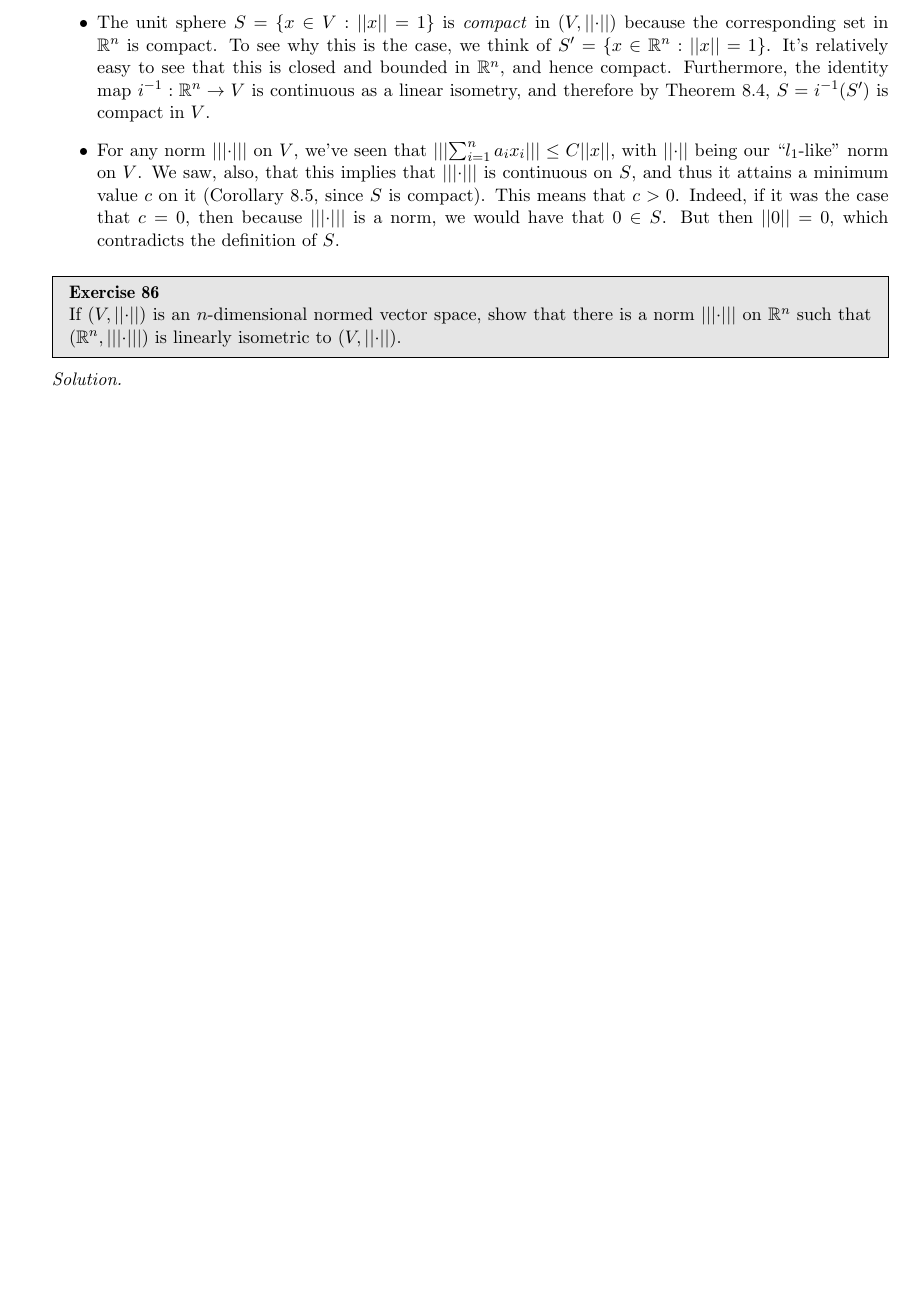
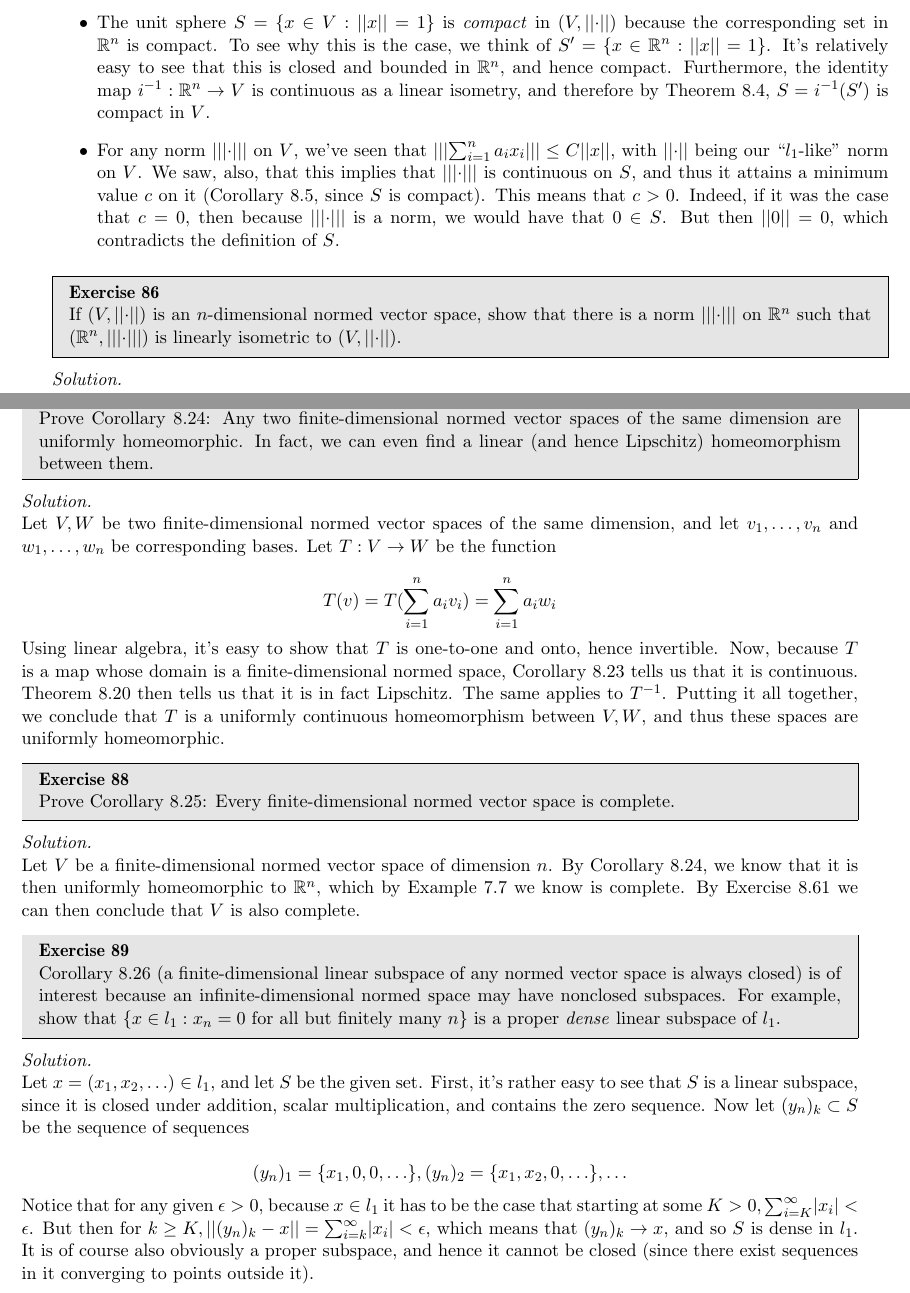
Before and after one commit to geomlyd/math_solutions, a LaTeX thesis (carothers_ra/main.tex, which reads carothers_ra/ch8.tex): part of page 118 of 118 before the commit and two parts of pages 118 and 119 of 119 after it, the two joined at a grey line, cut so that both start at the same text, the shorter picture padded with empty space. Compiled offline with pdfLaTeX.

```diff
--- a/carothers_ra/ch8.tex
+++ b/carothers_ra/ch8.tex
@@ -1090,3 +1090,53 @@
 
 
 \end{solution}
+
+\newpage
+
+\begin{exercise}{87}
+    Prove Corollary 8.24: Any two finite-dimensional normed vector spaces of the same dimension are uniformly homeomorphic.
+    In fact, we can even find a linear (and hence Lipschitz) homeomorphism between them.
+\end{exercise}
+
+\begin{solution}
+
+    Let $V, W$ be two finite-dimensional normed vector spaces of the same dimension, and let $v_1, \ldots, v_n$ and $w_1, \ldots, w_n$ be corresponding bases.
+    Let $T: V \rightarrow W$ be the function
+
+    \[T(v) = T(\sum_{i=1}^{n} a_i v_i) = \sum_{i=1}^{n} a_i w_i\]
+
+    Using linear algebra, it's easy to show that $T$ is one-to-one and onto, hence invertible.
+    Now, because $T$ is a map whose domain is a finite-dimensional normed space, Corollary 8.23 tells us that it is continuous.
+    Theorem 8.20 then tells us that it is in fact Lipschitz.
+    The same applies to $T^{-1}$.
+    Putting it all together, we conclude that $T$ is a uniformly continuous homeomorphism between $V, W$, and thus these spaces are uniformly homeomorphic.
+\end{solution}
+
+\begin{exercise}{88}
+    Prove Corollary 8.25: Every finite-dimensional normed vector space is complete.
+\end{exercise}
+
+\begin{solution}
+
+    Let $V$ be a finite-dimensional normed vector space of dimension $n$.
+    By Corollary 8.24, we know that it is then uniformly homeomorphic to $\mathbb{R}^n$, which by Example 7.7 we know is complete.
+    By Exercise 8.61 we can then conclude that $V$ is also complete.
+\end{solution}
+
+\begin{exercise}{89}
+    Corollary 8.26 (a finite-dimensional linear subspace of any normed vector space is always closed) is of interest because an infinite-dimensional normed space may have nonclosed subspaces.
+    For example, show that $\{x \in l_1: x_n = 0 \text{ for all but finitely many } n\}$ is a proper \textit{dense} linear subspace of $l_1$.
+\end{exercise}
+
+\begin{solution}
+
+    Let $x = (x_1, x_2, \ldots) \in l_1$, and let $S$ be the given set.
+    First, it's rather easy to see that $S$ is a linear subspace, since it is closed under addition, scalar multiplication, and contains the zero sequence.
+    Now let $(y_n)_k \subset S$ be the sequence of sequences
+
+    \[(y_n)_1 = \{x_1, 0, 0, \ldots\}, (y_n)_2 = \{x_1, x_2, 0, \ldots\}, \ldots\]
+
+    Notice that for any given $\epsilon > 0$, because $x \in l_1$ it has to be the case that starting at some $K > 0, \sum_{i=K}^{\infty} \lvert x_i \rvert < \epsilon$.
+    But then for $k \geq K, \lvert \lvert (y_n)_k - x \rvert \rvert = \sum_{i=k}^{\infty} \lvert x_i \rvert < \epsilon$, which means that $(y_n)_k \rightarrow x$, and so $S$ is dense in $l_1$.
+    It is of course also obviously a proper subspace, and hence it cannot be closed (since there exist sequences in it converging to points outside it).
+\end{solution}
```
Also changed, not shown: blitzstein_prob/ch1.tex (+9 -0 lines), blitzstein_prob/main.pdf, carothers_ra/main.pdf.
